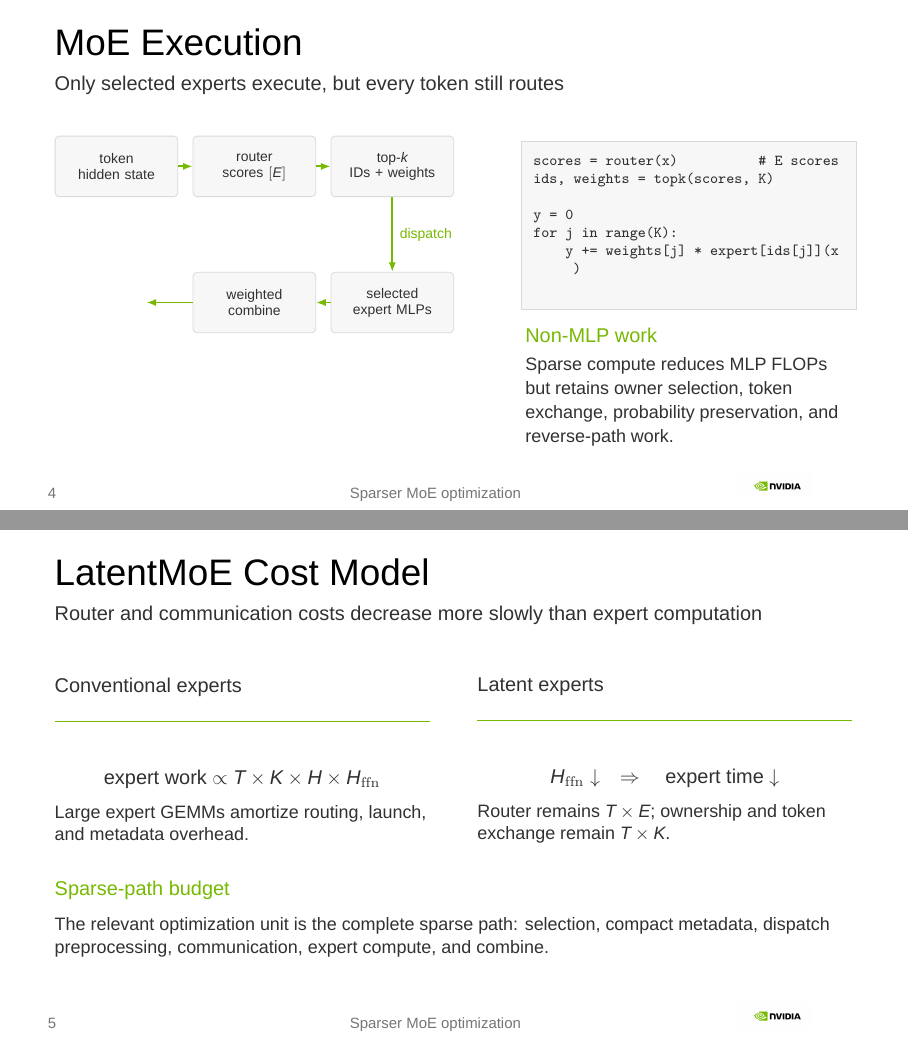
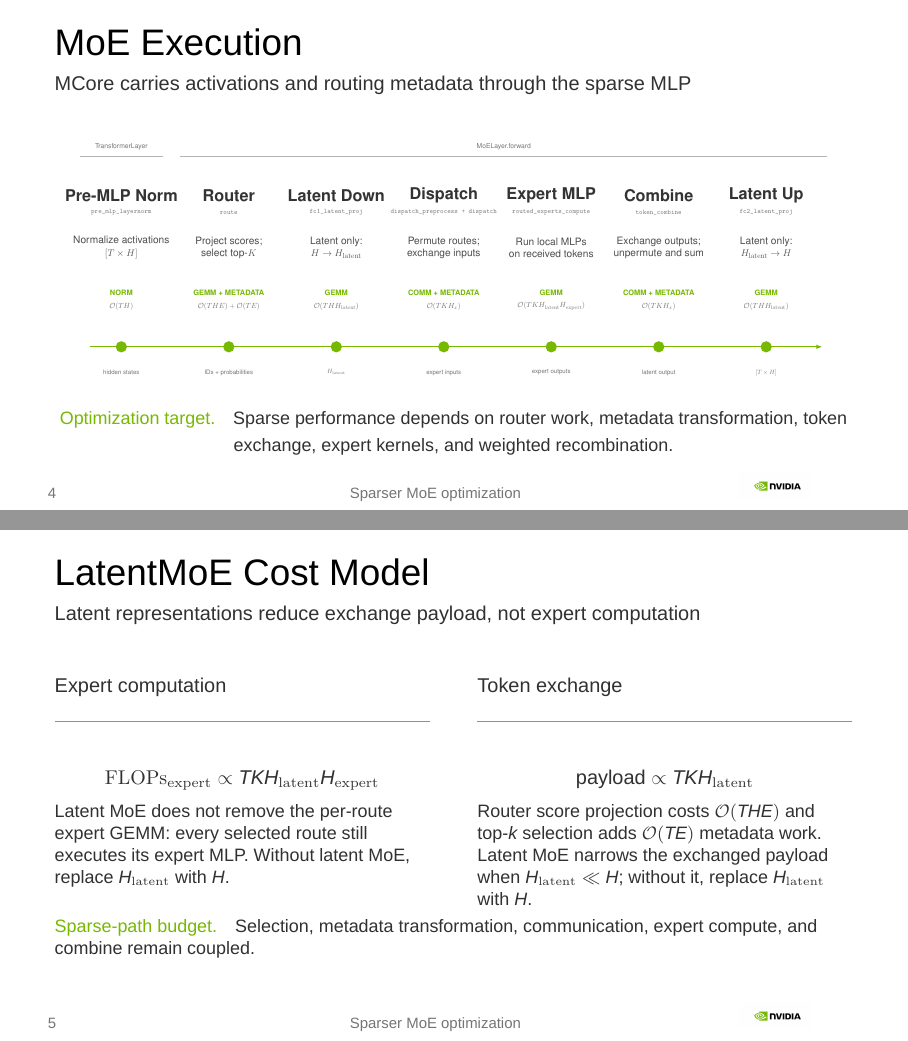
Before and after one commit to harryzhou2000/megatron-lm-moe-experiments, LaTeX slides (notes/final_presentation/beamer_presentation/main.tex): pages 4 and 5 of 67, joined at a grey line. Compiled offline with XeLaTeX; a missing font is replaced by an installed copy or a similar font.

Commit message:
[Docs] Clarify MoE execution costs
Signed-off-by: Harry Zhou <hhanyu@nvidia.com>

```diff
--- a/notes/final_presentation/beamer_presentation/main.tex
+++ b/notes/final_presentation/beamer_presentation/main.tex
@@ -97,68 +97,42 @@
   \end{NvidiaEvidence}
 \end{frame}
 
-\begin{frame}[fragile]{MoE Execution}{Only selected experts execute, but every token still routes}
+\begin{frame}{MoE Execution}{MCore carries activations and routing metadata through the sparse MLP}
+  \NvidiaSource{\texttt{MLM/megatron/core/transformer/transformer\_layer.py};
+    \texttt{MLM/megatron/core/transformer/moe/moe\_layer.py}}
+  \centering
+  \includegraphics[width=.98\textwidth,height=2.55in,keepaspectratio]{assets/generated/moe_execution_timeline.pdf}
+  \vspace{.03in}
+  \small\textcolor{NvidiaGreen}{\NvidiaSansMedium Optimization target.}\quad
+  Sparse performance depends on router work, metadata transformation, token exchange,
+  expert kernels, and weighted recombination.
+\end{frame}
+
+\begin{frame}{LatentMoE Cost Model}{Latent representations reduce exchange payload, not expert computation}
   \begin{columns}[T,onlytextwidth]
-    \begin{column}{.55\textwidth}
-      \begin{tikzpicture}[
-        box/.style={draw=NvidiaRuleGray,rounded corners=2pt,fill=NvidiaLightGray,
-                    minimum height=.42in,text width=.76in,align=center,font=\scriptsize},
-        arrow/.style={-{Latex[length=1.7mm]},line width=.9pt,NvidiaGreen},
-        node distance=.10in
-      ]
-        \node[box] (x) {token\\hidden state};
-        \node[box,right=of x] (r) {router\\scores $[E]$};
-        \node[box,right=of r] (k) {top-$k$\\IDs + weights};
-        \node[box,below=.52in of k] (e) {selected\\expert MLPs};
-        \node[box,left=of e] (c) {weighted\\combine};
-        \draw[arrow] (x) -- (r);
-        \draw[arrow] (r) -- (k);
-        \draw[arrow] (k) -- node[right,font=\scriptsize]{dispatch} (e);
-        \draw[arrow] (e) -- (c);
-        \draw[arrow] (c.west) -- ++(-.32in,0);
-      \end{tikzpicture}
+    \begin{column}{.47\textwidth}
+      {\NvidiaSansMedium Expert computation}\par
+      \vspace{.04in}{\color{NvidiaGreen}\rule{\linewidth}{.6pt}}\par\vspace{.10in}
+      \[
+        \mathrm{FLOPs}_{\mathrm{expert}} \propto T K H_{\mathrm{latent}} H_{\mathrm{expert}}
+      \]
+      \small Latent MoE does not remove the per-route expert GEMM: every selected route still
+      executes its expert MLP. Without latent MoE, replace $H_{\mathrm{latent}}$ with $H$.
     \end{column}
-    \begin{column}{.41\textwidth}
-      \begin{NvidiaCode}[basicstyle=\ttfamily\fontsize{7.6}{9.0}\selectfont]
-scores = router(x)          # E scores
-ids, weights = topk(scores, K)
-
-y = 0
-for j in range(K):
-    y += weights[j] * expert[ids[j]](x)
-      \end{NvidiaCode}
-      \begin{NvidiaEvidence}{Non-MLP work}
-        Sparse compute reduces MLP FLOPs but retains owner selection, token exchange,
-        probability preservation, and reverse-path work.
-      \end{NvidiaEvidence}
+    \begin{column}{.47\textwidth}
+      {\NvidiaSansMedium Token exchange}\par
+      \vspace{.04in}{\color{NvidiaGreen}\rule{\linewidth}{.6pt}}\par\vspace{.10in}
+      \[
+        \text{payload} \propto T K H_{\mathrm{latent}}
+      \]
+      \small Router score projection costs $\mathcal{O}(T H E)$ and top-$k$ selection adds
+      $\mathcal{O}(T E)$ metadata work. Latent MoE narrows the exchanged payload when
+      $H_{\mathrm{latent}} \ll H$; without it, replace $H_{\mathrm{latent}}$ with $H$.
     \end{column}
   \end{columns}
-\end{frame}
-
-\begin{frame}{LatentMoE Cost Model}{Router and communication costs decrease more slowly than expert computation}
-  \begin{columns}[T,onlytextwidth]
-    \begin{column}{.47\textwidth}
-      {\NvidiaSansMedium Conventional experts}\par
-      \vspace{.04in}{\color{NvidiaGreen}\rule{\linewidth}{.6pt}}\par\vspace{.10in}
-      \[
-        \text{expert work} \propto T \times K \times H \times H_{\mathrm{ffn}}
-      \]
-      \small Large expert GEMMs amortize routing, launch, and metadata overhead.
-    \end{column}
-    \begin{column}{.47\textwidth}
-      {\NvidiaSansMedium Latent experts}\par
-      \vspace{.04in}{\color{NvidiaGreen}\rule{\linewidth}{.6pt}}\par\vspace{.10in}
-      \[
-        H_{\mathrm{ffn}} \downarrow \quad\Rightarrow\quad \text{expert time} \downarrow
-      \]
-      \small Router remains $T\times E$; ownership and token exchange remain $T\times K$.
-    \end{column}
-  \end{columns}
-  \vspace{.15in}
-  \begin{NvidiaEvidence}{Sparse-path budget}
-    The relevant optimization unit is the complete sparse path: selection, compact metadata,
-    dispatch preprocessing, communication, expert compute, and combine.
-  \end{NvidiaEvidence}
+  \vspace{.04in}
+  \small\textcolor{NvidiaGreen}{\NvidiaSansMedium Sparse-path budget.}\quad
+  Selection, metadata transformation, communication, expert compute, and combine remain coupled.
 \end{frame}
 
 \section{Target Workload}
```
Also changed, not shown: notes/final_presentation/beamer_presentation/assets/generated/moe_execution_timeline_vector.tex (added, +63 -0 lines), notes/final_presentation/beamer_presentation/assets/generated/moe_execution_timeline.pdf (added), 1 other file.
